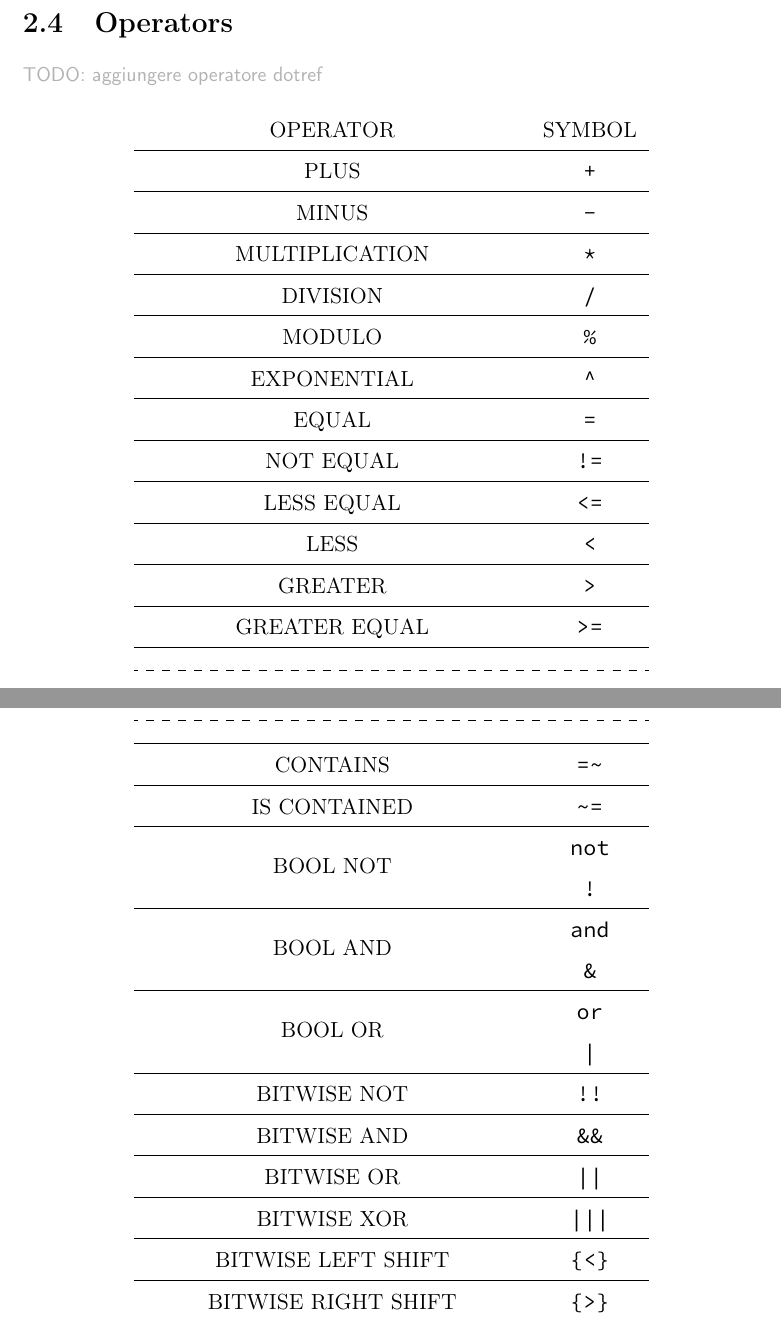
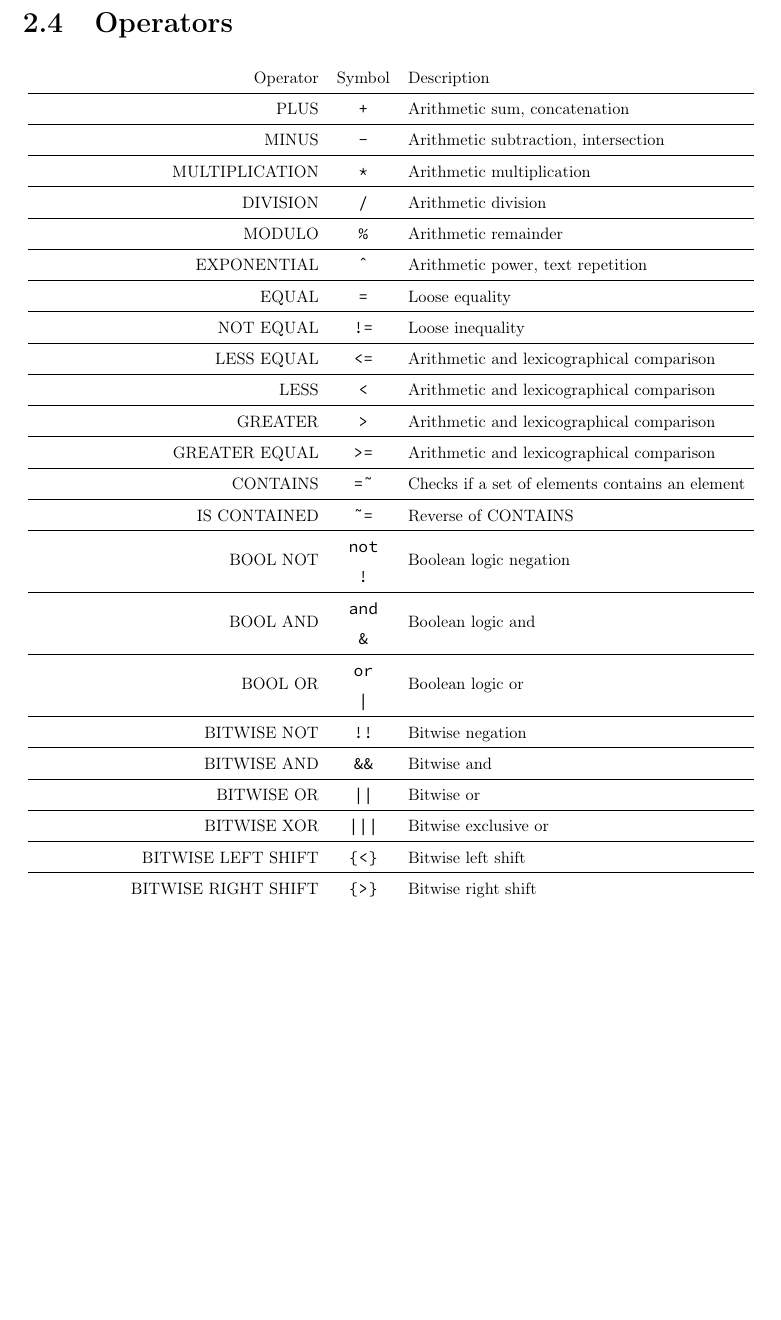
Before and after one commit to simonvic/GioviSpecs_tex, a LaTeX document (type_system.tex): two parts of pages 17 and 18 of 37 before the commit and part of page 17 of 36 after it, the two joined at a grey line, cut so that both start at the same text, the shorter picture padded with empty space. Compiled offline with pdfLaTeX.

Commit message:
feat: add operators description + add dotref operator

```diff
--- a/type_system.tex
+++ b/type_system.tex
@@ -826,38 +826,42 @@ Range from $b$ (begin) to $e$ (end) with a step $s$
 
 \section{Operators}
 
-\comment{TODO: aggiungere operatore dotref}
-
-\begin{longtable}{cc}
-	OPERATOR                        & SYMBOL     \\\hline
-	PLUS                            & \verb$+$   \\\hline
-	MINUS                           & \verb$-$   \\\hline
-	MULTIPLICATION                  & \verb$*$   \\\hline
-	DIVISION                        & \verb$/$   \\\hline
-	MODULO                          & \verb$%$  \\\hline
-	EXPONENTIAL                     & \verb$^$   \\\hline
-	EQUAL                           & \verb$=$   \\\hline
-	NOT EQUAL                       & \verb$!=$  \\\hline
-	LESS EQUAL                      & \verb$<=$  \\\hline
-	LESS                            & \verb$<$   \\\hline
-	GREATER                         & \verb$>$   \\\hline
-	GREATER EQUAL                   & \verb$>=$  \\\hline
-	\hdashline\newpage\hdashline\hline
-	CONTAINS                        & \verb$=~$  \\\hline
-	IS CONTAINED                    & \verb$~=$  \\\hline
-	\multirow{2}{*}{BOOL NOT}       & \verb$not$ \\
-	                                & \verb$!$ \\\hline
-	\multirow{2}{*}{BOOL AND}       & \verb$and$ \\
-	                                & \verb$&$ \\\hline
-	\multirow{2}{*}{BOOL OR}        & \verb$or$ \\
-	                                & \verb$|$ \\\hline
-	BITWISE NOT                     & \verb$!!$ \\\hline
-	BITWISE AND                     & \verb$&&$ \\\hline
-	BITWISE OR                      & \verb$||$ \\\hline
-	BITWISE XOR                     & \verb$|||$ \\\hline
-	BITWISE LEFT SHIFT              & \verb${<}$ \\\hline
-	BITWISE RIGHT SHIFT             & \verb${>}$ \\\hline
-	BITWISE RIGHT UNSIGNED SHIFT    & \verb${>>}$ \\\hline
-	IS (type check)                 & \verb$is$  \\\hline
-	AS (type coercion)              & \verb$as$  \\\hline
-\end{longtable}
+\resizebox{\linewidth}{!}{
+	\begin{tabular}{rcl}
+		Operator                        & Symbol          & Description\\\hline
+		PLUS                            & \texttt{+}      & Arithmetic sum, concatenation\\\hline
+		MINUS                           & \texttt{-}      & Arithmetic subtraction, intersection\\\hline
+		MULTIPLICATION                  & \texttt{*}      & Arithmetic multiplication\\\hline
+		DIVISION                        & \texttt{/}      & Arithmetic division\\\hline
+		MODULO                          & \texttt{\%}     & Arithmetic remainder\\\hline
+		EXPONENTIAL                     & \texttt{\^}     & Arithmetic power, text repetition\\\hline
+		EQUAL                           & \texttt{=}      & Loose equality\\\hline
+		NOT EQUAL                       & \texttt{!=}     & Loose inequality\\\hline
+		LESS EQUAL                      & \texttt{<=}     & Arithmetic and lexicographical comparison\\\hline
+		LESS                            & \texttt{<}      & Arithmetic and lexicographical comparison\\\hline
+		GREATER                         & \texttt{>}      & Arithmetic and lexicographical comparison\\\hline
+		GREATER EQUAL                   & \texttt{>=}     & Arithmetic and lexicographical comparison\\\hline
+		CONTAINS                        & \texttt{=\~{}}  & Checks if a set of elements contains an element\\\hline
+		IS CONTAINED                    & \texttt{\~{}=}  & Reverse of CONTAINS\\\hline
+		\multirow{2}{*}{BOOL NOT}       & \texttt{not}    & \multirow{2}{*}{Boolean logic negation}\\
+	                                	& \texttt{!}      & \\\hline
+		\multirow{2}{*}{BOOL AND}       & \texttt{and}    & \multirow{2}{*}{Boolean logic and}\\
+	                                	& \texttt{\&}     & \\\hline
+		\multirow{2}{*}{BOOL OR}        & \texttt{or}     & \multirow{2}{*}{Boolean logic or}\\
+	                                	& \texttt{|}      & \\\hline
+		BITWISE NOT                     & \texttt{!!}     & Bitwise negation\\\hline
+		BITWISE AND                     & \texttt{\&\&}   & Bitwise and\\\hline
+		BITWISE OR                      & \texttt{||}     & Bitwise or\\\hline
+		BITWISE XOR                     & \texttt{|||}    & Bitwise exclusive or\\\hline
+		BITWISE LEFT SHIFT              & \texttt{\{<\}}  & Bitwise left shift\\\hline
+		BITWISE RIGHT SHIFT             & \texttt{\{>\}}  & Bitwise right shift\\\hline
+		BITWISE RIGHT UNSIGNED SHIFT    & \texttt{\{>>\}} & Bitwise right unsigned shift\\\hline
+		IS                              & \texttt{is}     & Runtime type check, deconstruction (?)\\\hline
+		AS                              & \texttt{as}     & Explicit type coercion\\\hline
+	    \\
+		\multicolumn{3}{c}{Pseudo-Operators}                \\\hline
+		DOT ACCESS                      & \texttt{.}      & Members access\\\hline
+		DOTREF ACCESS                   & \texttt{::}     & Function member access\\\hline
+		AT ACCESS                       & \texttt{@}      & Properties access\\\hline
+	\end{tabular}
+}
```
Also changed, not shown: type_system.tex (8 more changed lines).
